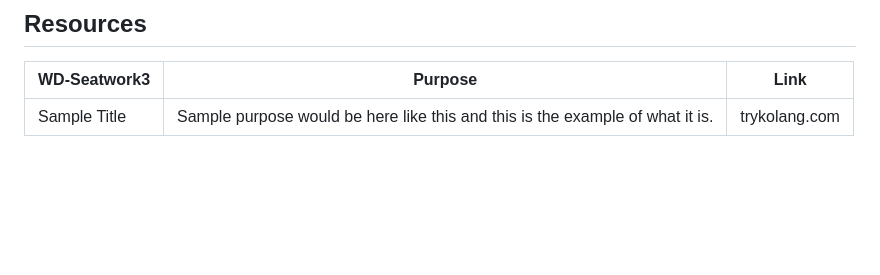
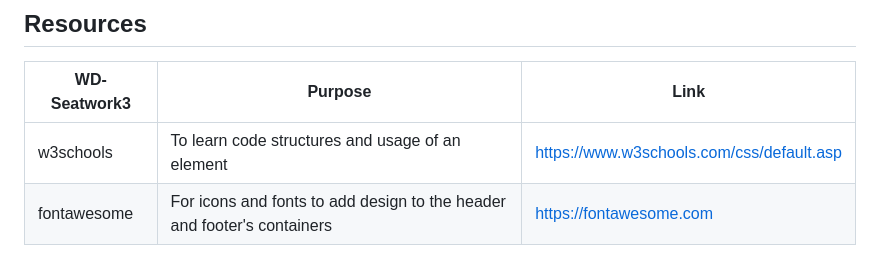
Before and after one commit to Orfanel-0205/SeatWork3, a Markdown page: readme.md, the part around the change. Drawn GitHub-style; blank space fills up the shorter version.

```diff
--- a/readme.md
+++ b/readme.md
@@ -123,4 +123,5 @@ WD-ProjectName
 <!-- TODO: Add References -->
 |WD-Seatwork3| Purpose | Link |
 |-|-|-|
-| Sample Title | Sample purpose would be here like this and this is the example of what it is. | trykolang.com |
+| w3schools | To learn code structures and usage of an element | https://www.w3schools.com/css/default.asp |
+| fontawesome | For icons and fonts to add design to the header and footer's containers| https://fontawesome.com |
```
